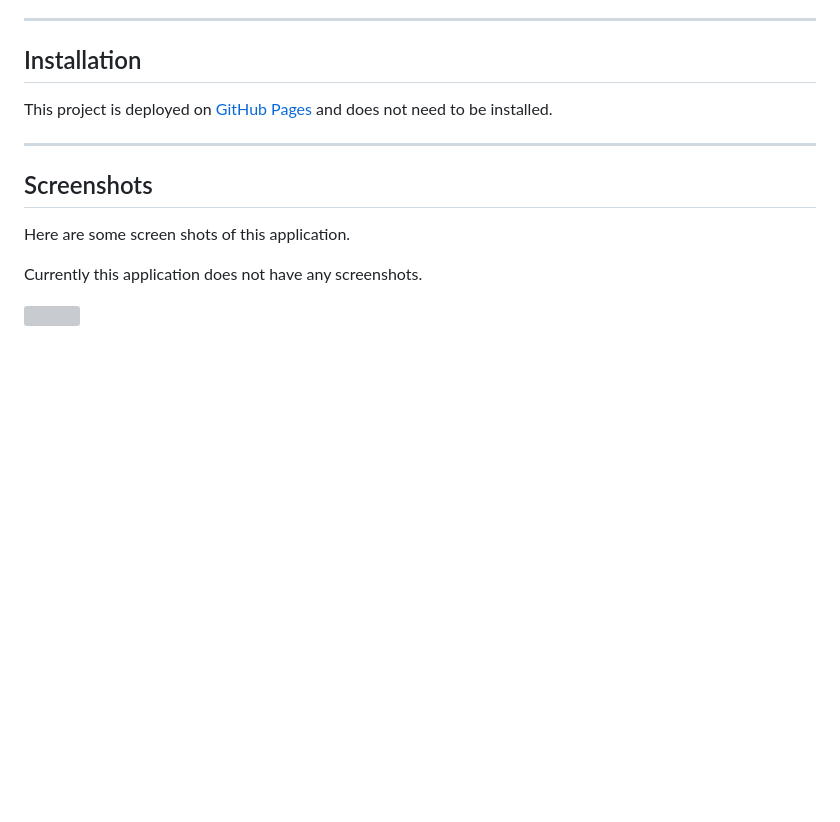
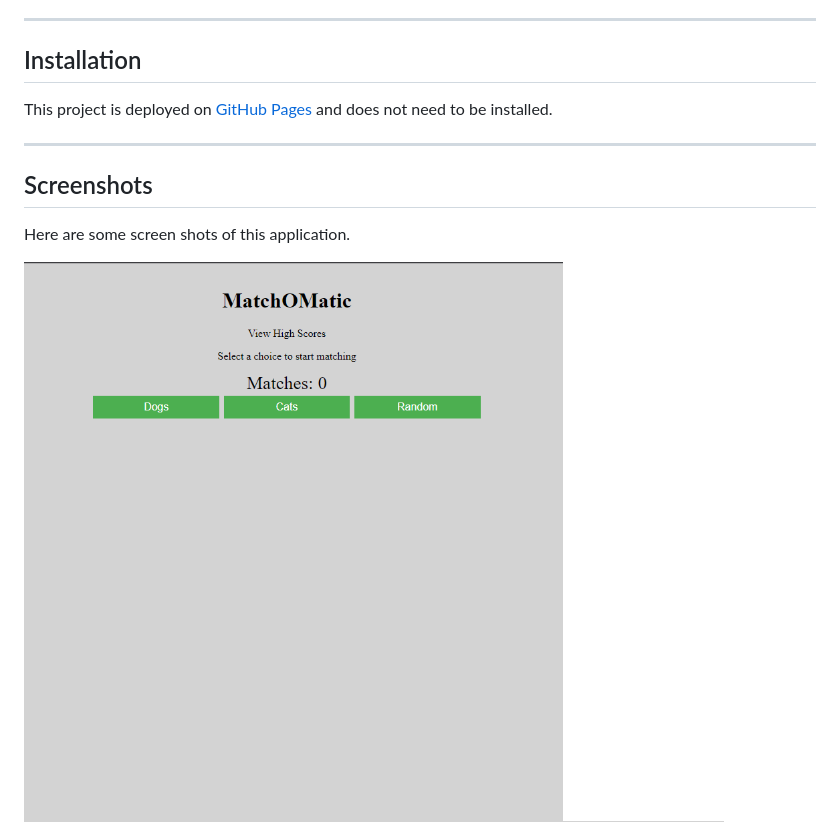
Before and after one commit to Amber-Robeck/matchOmatic, a Markdown page: README.md, the part around the change printed below. Drawn GitHub-style; pictures changed too: assets/images/catChoice.png (added), assets/images/mainscreen.png (added); blank space fills up the shorter version; grey boxes are pictures that could not be loaded.

Commit message:
Added screenshots to readme.md

```diff
--- a/README.md
+++ b/README.md
@@ -56,7 +56,6 @@ This project is deployed on [GitHub Pages](https://amber-robeck.github.io/matchO
 
 Here are some screen shots of this application.
 
-Currently this application does not have any screenshots.
 
-<img src="" alt="" width="700"/>
+<img src="./assets/images/mainscreen.png" alt="mainscreen" width="700"/>
 
```
Also changed, not shown: other parts of README.md (+12 -1 lines), assets/images/catMatch.png (added), assets/images/highscore.png (added), assets/images/winner.png (added).
